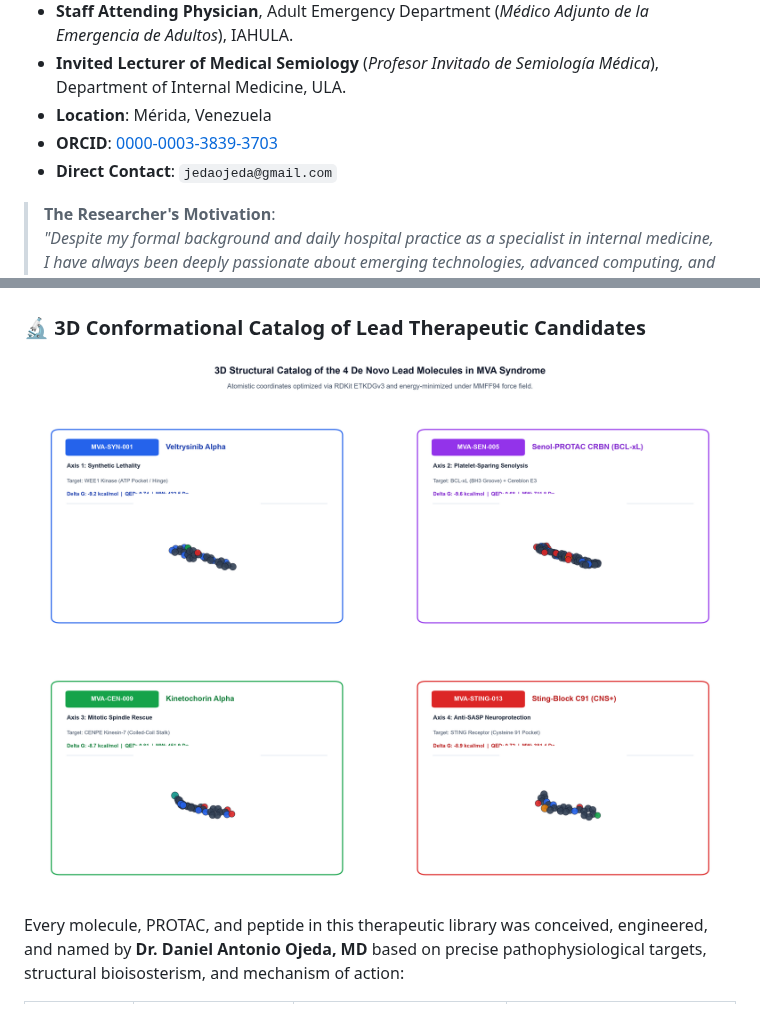
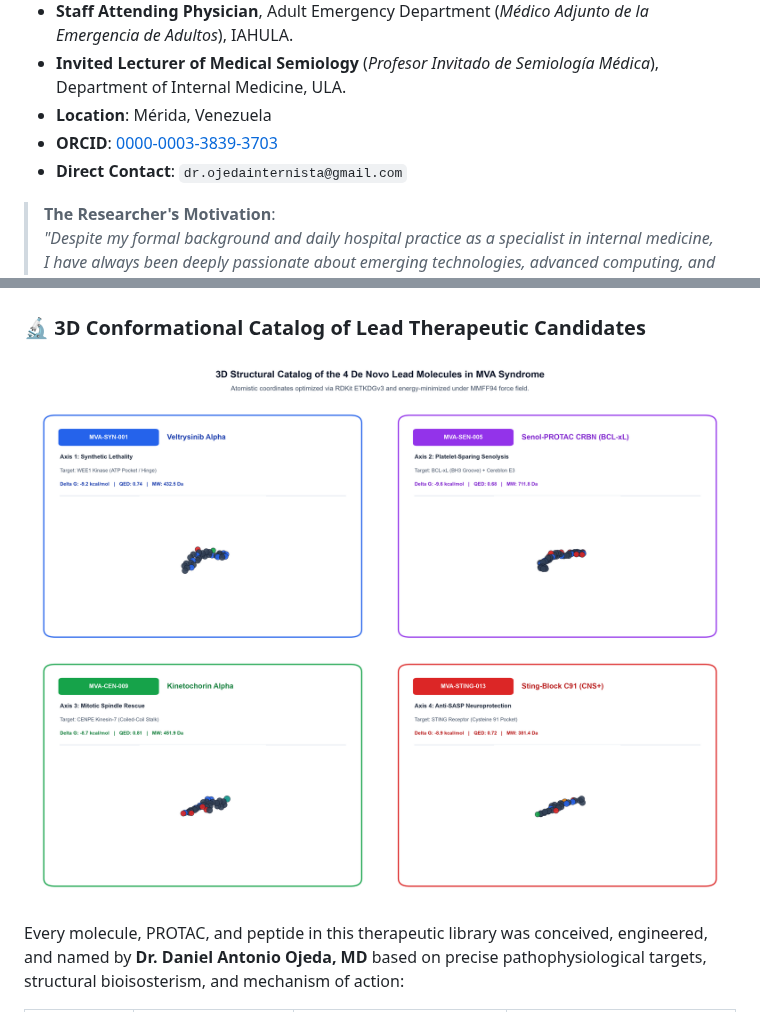
Before and after one commit to jedaojeda/mva-rare-disease-hackathon-2026-, a Markdown page: README.md, 2 parts joined by grey strips. Drawn GitHub-style; pictures changed too: figures/Panel 4 Lead Molecules 3D MVA English.png.

Commit message:
fix: resolve card margin clipping in 3D molecular panel and update investigator email to dr.ojedainternista@gmail.com

```diff
--- a/README.md
+++ b/README.md
@@ -26,7 +26,7 @@ Official submission and open-source computational repository for the **Rare Dise
 * **Invited Lecturer of Medical Semiology** (*Profesor Invitado de Semiología Médica*), Department of Internal Medicine, ULA.
 * **Location**: Mérida, Venezuela
 * **ORCID**: [0000-0003-3839-3703](https://orcid.org/0000-0003-3839-3703)
-* **Direct Contact**: `jedaojeda@gmail.com`
+* **Direct Contact**: `dr.ojedainternista@gmail.com`
 
 > **The Researcher's Motivation**:
 > *"Despite my formal background and daily hospital practice as a specialist in internal medicine, I have always been deeply passionate about emerging technologies, advanced computing, and tackling complex intellectual challenges. Genetics has consistently been one of my favorite domains outside conventional bedside care—focused firmly on research, discovery, and uncovering fundamental biological mechanisms. I decided to take on this global hackathon as a personal mission to measure my capabilities, push my boundaries, and demonstrate how physician-led reasoning integrated with frontier artificial intelligence can solve rare-disease challenges that traditional pipelines miss."*
```
Also changed, not shown: figures/Panel 4 Moleculas Lideres 3D MVA.png.
